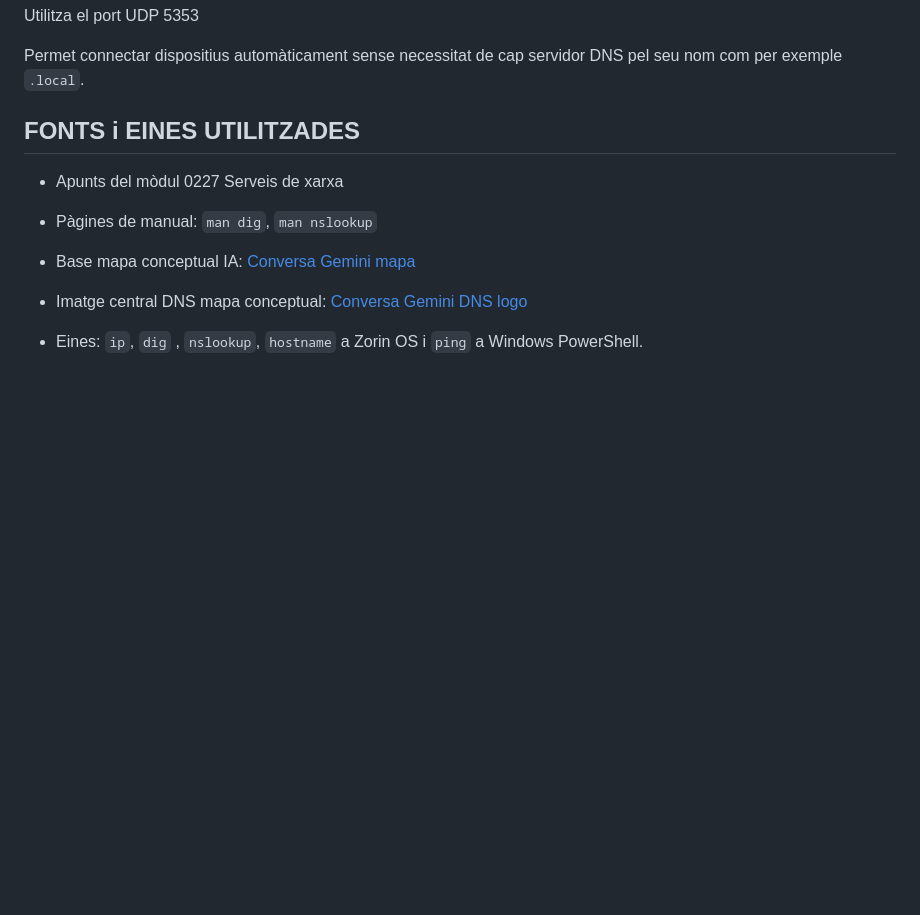
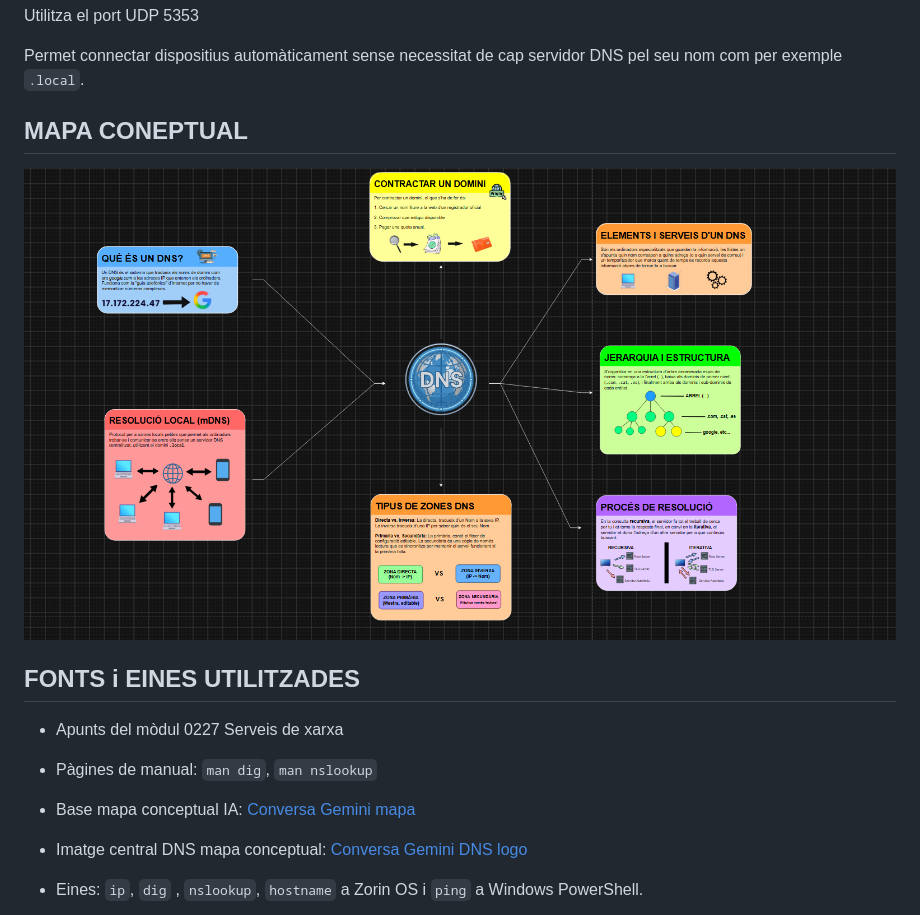
Before and after one commit to mariogonzalez-art/Serveis-de-Xarxa, a Markdown page: Diagnosi DNS/README.md, the part around the change. Rendered like a GitHub page; pictures changed too: Diagnosi DNS/img/mapa_conceptual.png (added); blank space fills up the shorter version.

```diff
--- a/Diagnosi DNS/README.md
+++ b/Diagnosi DNS/README.md
@@ -162,6 +162,10 @@ Utilitza el port UDP 5353
 
 Permet connectar dispositius automàticament sense necessitat de cap servidor DNS pel seu nom com per exemple `.local`.
 
+## MAPA CONEPTUAL
+
+![](./img/mapa_conceptual.png)
+
 
 ## FONTS i EINES UTILITZADES
 
```
